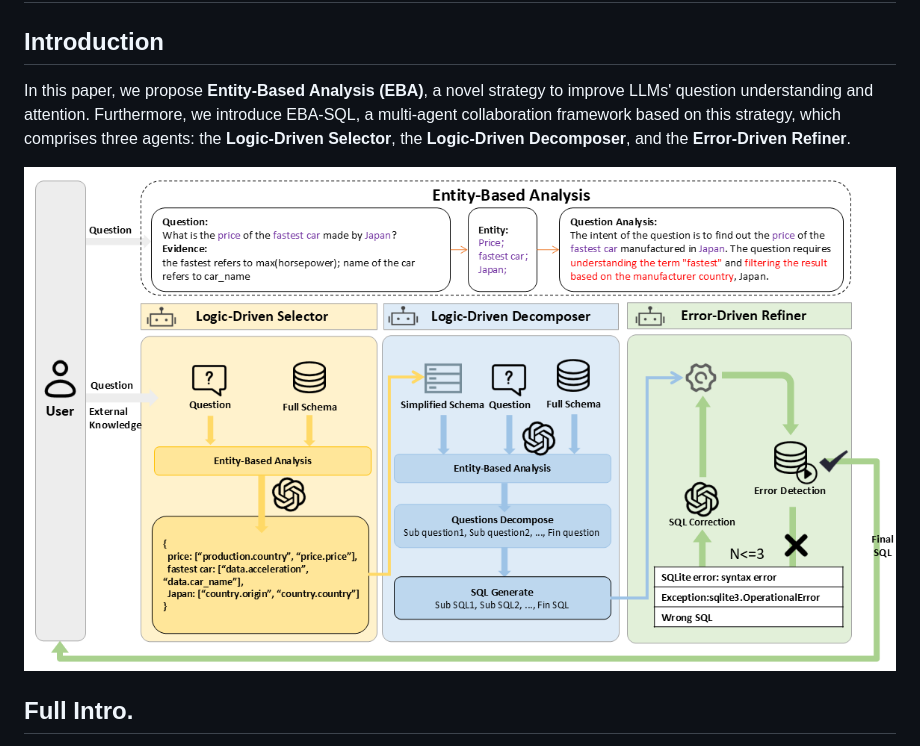
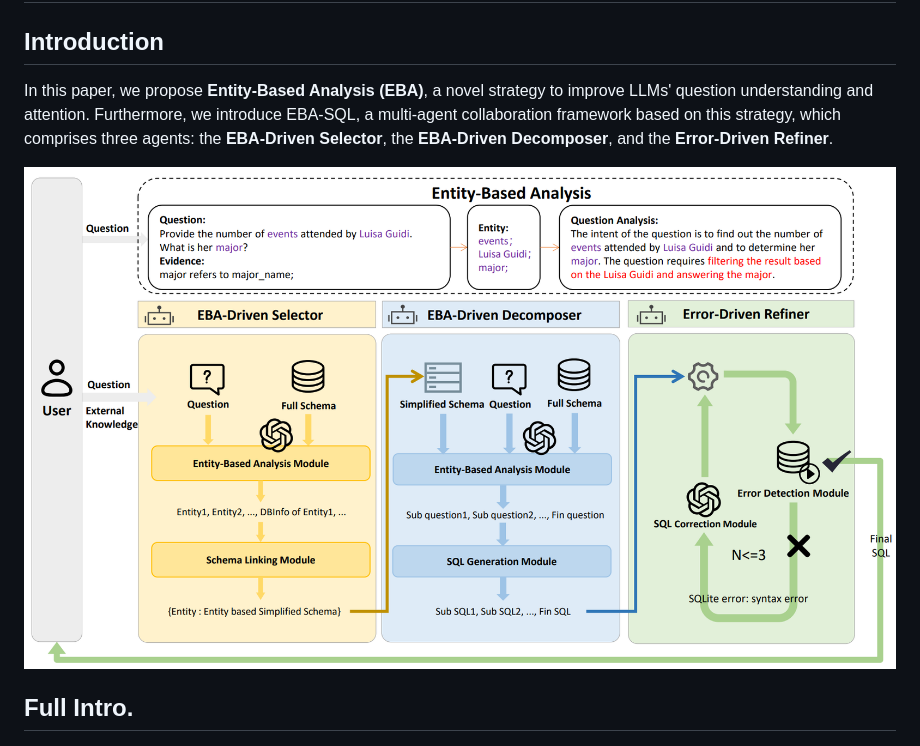
Before and after one commit to linhx1999/EBA-SQL, a Markdown page: README.md, the part around the change. Drawn GitHub-style; pictures changed too: framework.jpg.

```diff
--- a/README.md
+++ b/README.md
@@ -3,7 +3,7 @@
 
 
 ## Introduction
-In this paper, we propose **Entity-Based Analysis (EBA)**, a novel strategy to improve LLMs' question understanding and attention. Furthermore, we introduce EBA-SQL, a multi-agent collaboration framework based on this strategy, which comprises three agents: the **Logic-Driven Selector**, the **Logic-Driven Decomposer**, and the **Error-Driven Refiner**.
+In this paper, we propose **Entity-Based Analysis (EBA)**, a novel strategy to improve LLMs' question understanding and attention. Furthermore, we introduce EBA-SQL, a multi-agent collaboration framework based on this strategy, which comprises three agents: the **EBA-Driven Selector**, the **EBA-Driven Decomposer**, and the **Error-Driven Refiner**.
 
 <p align="center">
   <img src="./framework.jpg" alt="image" />
```
